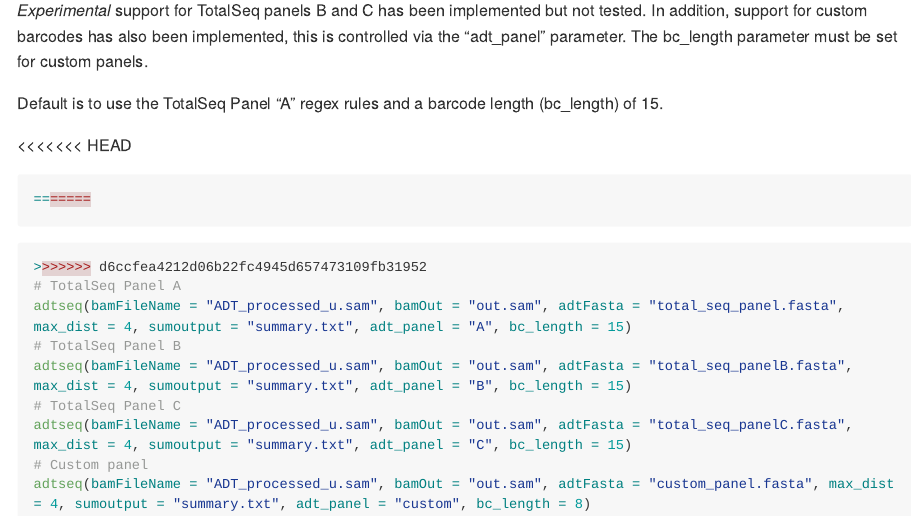
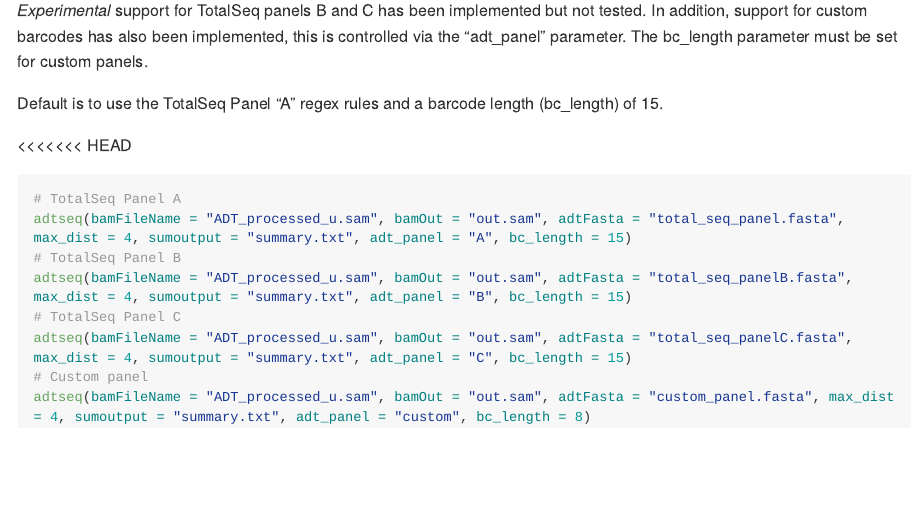
Before and after one commit to JulianSpagnuolo/adtseq, an R Markdown document (README.Rmd): the page in a window 1100 px wide, from 1280 px down. Rendered offline with R 4.5, knitr and Pandoc, with nearby package versions; long lines of code are wrapped.

Commit message:
Updated ReadMe

````diff
--- a/README.Rmd
+++ b/README.Rmd
@@ -55,9 +55,6 @@
 
 <<<<<<< HEAD
 ```{r example2, eval=FALSE}
-=======
-```{r example, eval=FALSE}
->>>>>>> d6ccfea4212d06b22fc4945d657473109fb31952
 # TotalSeq Panel A
 adtseq(bamFileName = "ADT_processed_u.sam", bamOut = "out.sam", adtFasta = "total_seq_panel.fasta", max_dist = 4, sumoutput = "summary.txt", adt_panel = "A", bc_length = 15)
 # TotalSeq Panel B
````
Also changed, not shown: README.md.
